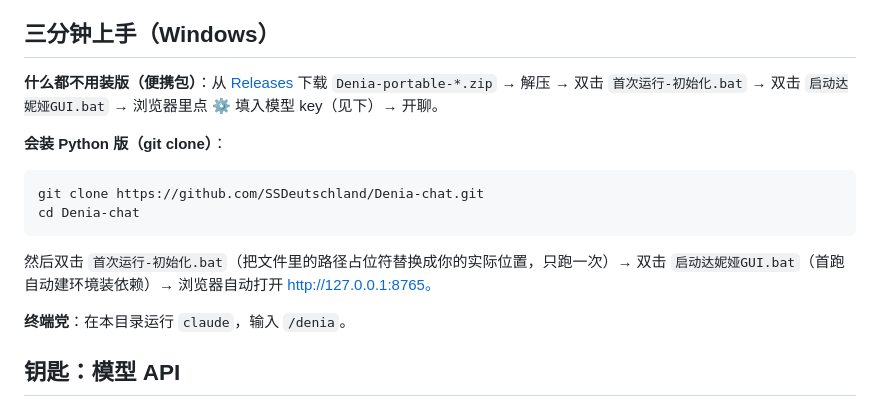
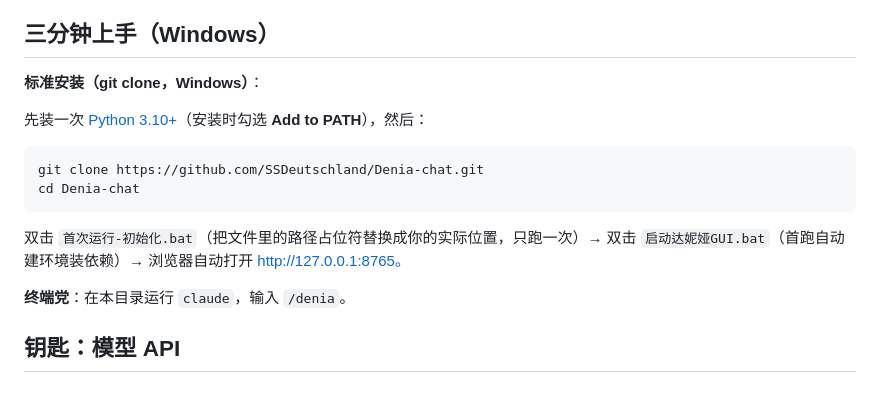
Before and after one commit to SSDeutschland/Denia-chat, a Markdown page: Readme.md, the part around the change. GitHub-like rendering.

Commit message:
docs: README 撤下便携包下载指引，补充 Python 安装前置
Co-Authored-By: Claude Fable 5 <noreply@anthropic.com>

````diff
--- a/Readme.md
+++ b/Readme.md
@@ -7,16 +7,16 @@
 
 ## 三分钟上手（Windows）
 
-**什么都不用装版（便携包）**：从 [Releases](../../releases) 下载 `Denia-portable-*.zip` → 解压 → 双击 `首次运行-初始化.bat` → 双击 `启动达妮娅GUI.bat` → 浏览器里点 ⚙ 填入模型 key（见下）→ 开聊。
+**标准安装（git clone，Windows）**：
 
-**会装 Python 版（git clone）**：
+先装一次 [Python 3.10+](https://www.python.org/downloads/)（安装时勾选 **Add to PATH**），然后：
 
 ```bash
 git clone https://github.com/SSDeutschland/Denia-chat.git
 cd Denia-chat
 ```
 
-然后双击 `首次运行-初始化.bat`（把文件里的路径占位符替换成你的实际位置，只跑一次）→ 双击 `启动达妮娅GUI.bat`（首跑自动建环境装依赖）→ 浏览器自动打开 http://127.0.0.1:8765。
+双击 `首次运行-初始化.bat`（把文件里的路径占位符替换成你的实际位置，只跑一次）→ 双击 `启动达妮娅GUI.bat`（首跑自动建环境装依赖）→ 浏览器自动打开 http://127.0.0.1:8765。
 
 **终端党**：在本目录运行 `claude`，输入 `/denia`。
 
````
